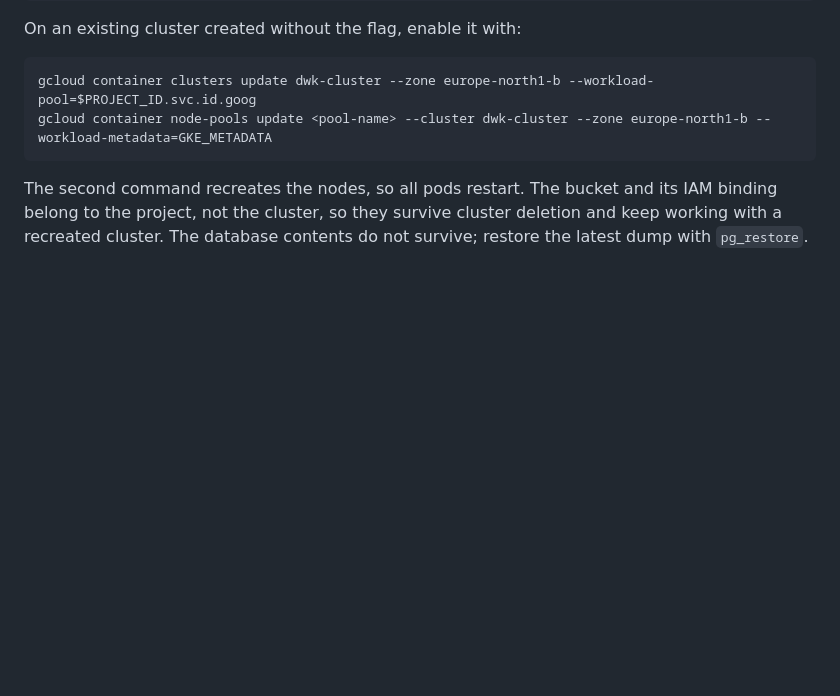
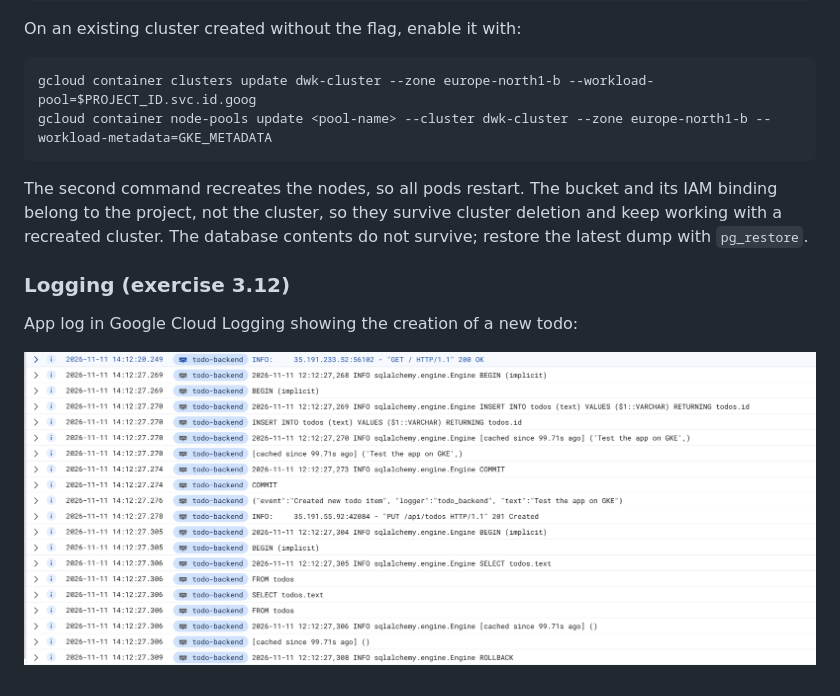
Before and after one commit to juhamyllari/kubernetes-coursework, a Markdown page: the_project/README.md, the part around the change. GitHub-like rendering; pictures changed too: the_project/gke-log-screenshot.png (added); blank space fills up the shorter version.

Commit message:
Exercise 3.12

```diff
--- a/the_project/README.md
+++ b/the_project/README.md
@@ -117,3 +117,8 @@ gcloud container node-pools update <pool-name> --cluster dwk-cluster --zone euro
 The second command recreates the nodes, so all pods restart.
 The bucket and its IAM binding belong to the project, not the cluster, so they survive cluster deletion and keep working with a recreated cluster.
 The database contents do not survive; restore the latest dump with `pg_restore`.
+
+### Logging (exercise 3.12)
+App log in Google Cloud Logging showing the creation of a new todo:
+
+![GKE log of a todo creation](gke-log-screenshot.png)
```
Also changed, not shown: README.md (+1 -0 lines).
